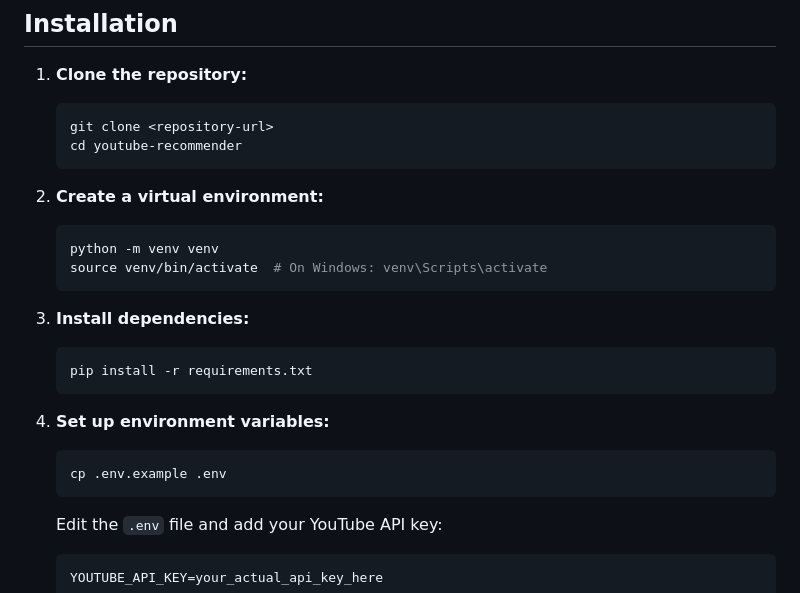
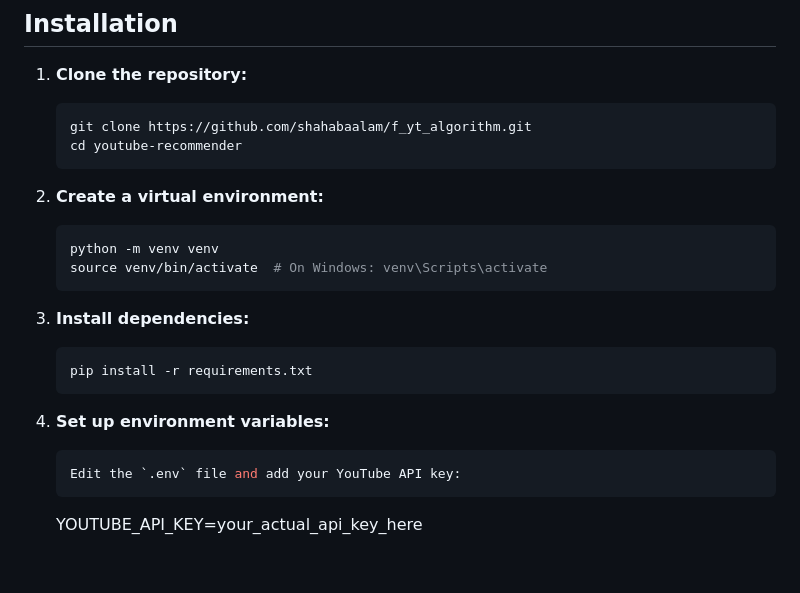
Before and after one commit to shahabaalam/f_yt_algorithm, a Markdown page: README.md, the part around the change. Drawn GitHub-style; blank space fills up the shorter version.

````diff
--- a/README.md
+++ b/README.md
@@ -28,7 +28,7 @@ A machine learning-powered YouTube recommendation system that provides personali
 
 1. **Clone the repository:**
    ```bash
-   git clone <repository-url>
+   git clone https://github.com/shahabaalam/f_yt_algorithm.git
    cd youtube-recommender
    ```
 
@@ -45,8 +45,6 @@ A machine learning-powered YouTube recommendation system that provides personali
 
 4. **Set up environment variables:**
    ```bash
-   cp .env.example .env
-   ```
    Edit the `.env` file and add your YouTube API key:
    ```
    YOUTUBE_API_KEY=your_actual_api_key_here
````
